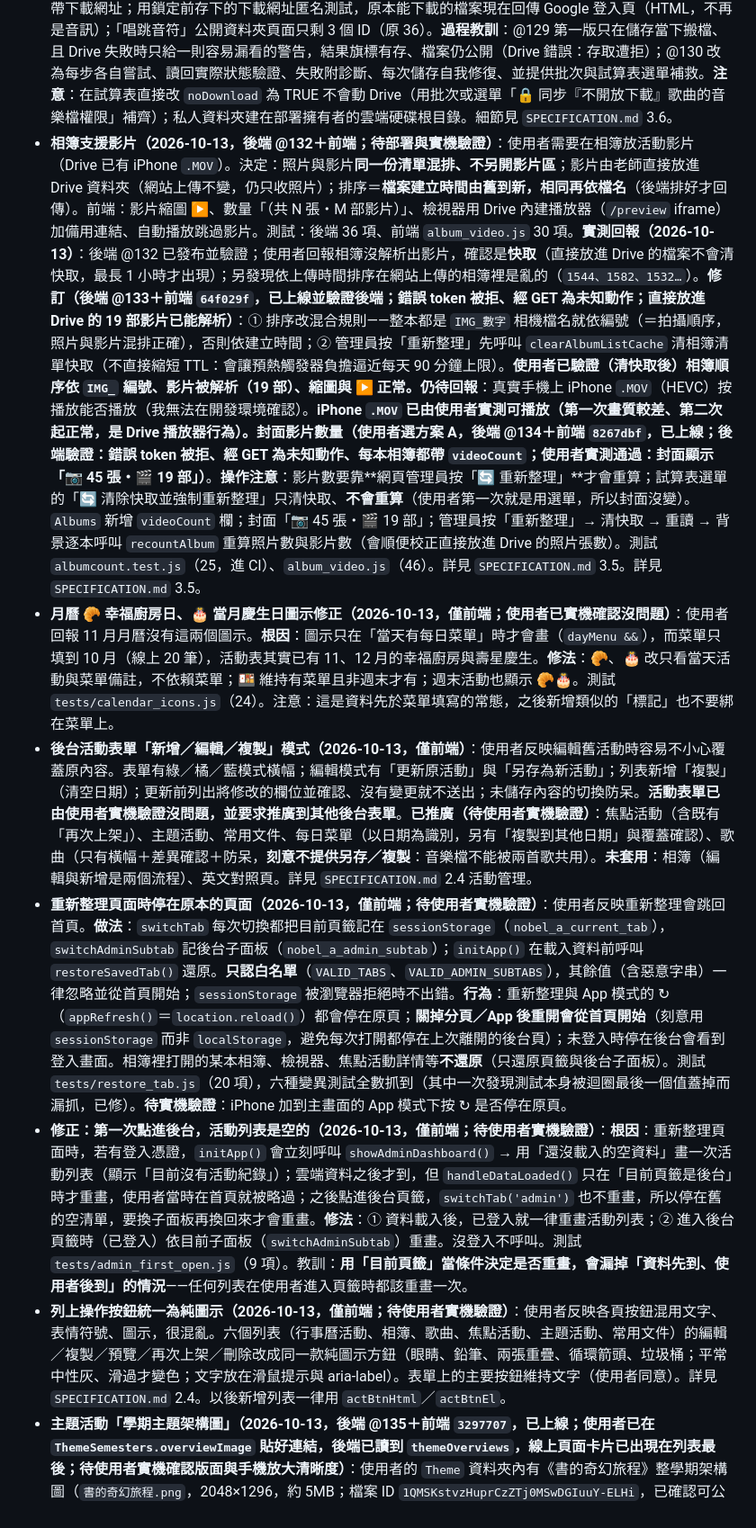
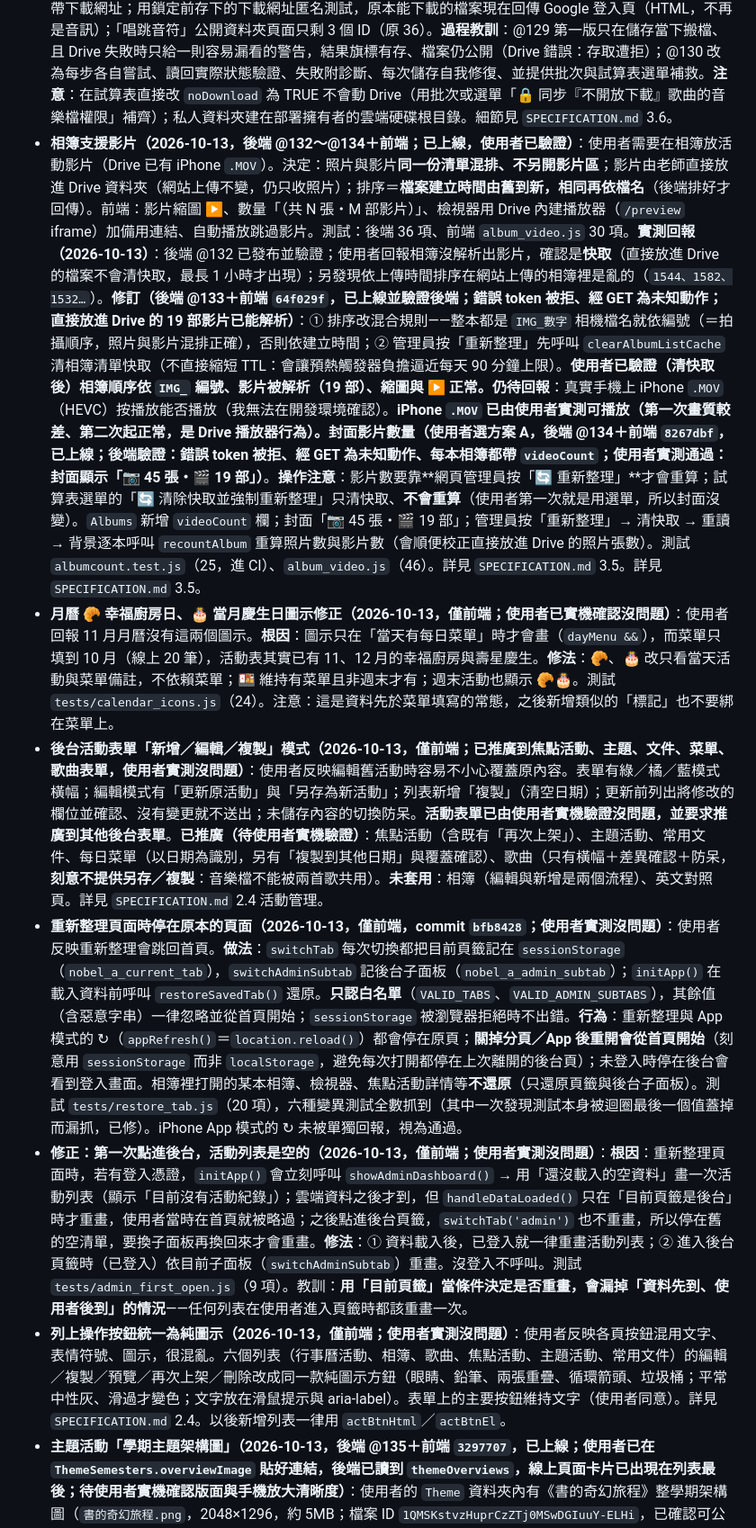
Before and after one commit to avaltech-ai/3of3, a Markdown page: Progress.md, the part around one of its changes. Shown at 90% size. Rendered like a GitHub page.

Commit message:
docs: 更新專案進度摘要（2026-10-13 全部項目已上線並驗證）
Co-Authored-By: Claude Sonnet 5.5 <noreply@anthropic.com>

```diff
--- a/Progress.md
+++ b/Progress.md
@@ -26,12 +26,12 @@
 - **2026-10-07 使用者實機驗證通過（皆為僅前端）**：① 後台焦點活動「🔁 再次上架」（commit 98c355c；帶入內容與圖片、新編號、不重新上傳、開始日＝今天、結束日留空、未填結束日儲存前提醒、結束日早於開始日擋下）；② 後台焦點活動列表搜尋與分頁（commit 1d42dfd；關鍵字、狀態、輪播狀態、排序最新建立／輪播順序；▲▼ 已移除，只留「第 N 順位」下拉＝真實輪播順位；「最新建立」由編號 `SP-`＋時間戳記推算）；③ 英文對照頁分頁改用共用分頁元件（commit 555192d；預設每頁 10 筆，可選 20／50／全部，記在 `localStorage`）。細節見 `SPECIFICATION.md`。
 - **裸 `/exec` 網址改為導向正式網站（2026-10-07，後端 @128 已發布並驗證；使用者選方案 ②）**：`doGet` 沒有 `action` 時只回導向頁（`buildFrontendRedirectPage_()`：說明＋「前往諾貝爾 A 班網站」按鈕＋嘗試自動跳轉；不開試算表、不檢查／建立工作表、不寫入），不再提供存在 GAS 內的舊版前端；`.claspignore` 不再放行 `index.html`（GAS 專案只剩 `Code.js`、`appsscript.json`，已用 `clasp pull` 驗證）。有 `action` 的唯讀 API 完全不變。**發布後驗證（curl）**：裸 `/exec` 與帶無關參數（`?x=1`）都回導向頁（約 11KB 的 Google 外框，內含導向文字）；`getAppData`（68,960 位元組）、`getTextMap`、`getCalendarIcs`、`getAlbums` 正常；`listSheetNames` 回「未知動作」；部署仍為 2 個；前端仍指向同一個 `/exec`。發布後約 1 分鐘內裸網址曾仍回舊頁（Google 傳播延遲），之後穩定。測試：`tests/bareget.test.js`（Node，21，已進 CI）。回復：管理部署作業把版本改回 127（程式同 125）。**導向頁外觀已由使用者目視確認沒問題。**
 - **唱跳音符「不開放下載」與批次設定（2026-10-07，後端 @130＋前端；使用者實機驗證通過，我另以匿名連線獨立驗證）**：後台歌曲表單勾選「🔒 不開放下載」，或列表勾選後批次設為不開放／開放（全選目前篩選結果、每 5 首分批、進度、失敗原因）。鎖定時前台無下載圖示、**公開資料不含檔案名稱／網址／ID**，音樂檔設為私人並搬到雲端硬碟根目錄私人資料夾「唱跳音符_不開放下載」（「唱跳音符」資料夾本身公開，檔案會繼承公開權限，只改權限沒用）；取消則搬回並公開。**驗證結果**：34 首全部標為不開放後，公開資料 0 首帶下載網址；用鎖定前存下的下載網址匿名測試，原本能下載的檔案現在回傳 Google 登入頁（HTML，不再是音訊）；「唱跳音符」公開資料夾頁面只剩 3 個 ID（原 36）。**過程教訓**：@129 第一版只在儲存當下搬檔、且 Drive 失敗時只給一則容易漏看的警告，結果旗標有存、檔案仍公開（Drive 錯誤：存取遭拒）；@130 改為每步各自嘗試、讀回實際狀態驗證、失敗附診斷、每次儲存自我修復、並提供批次與試算表選單補救。**注意**：在試算表直接改 `noDownload` 為 TRUE 不會動 Drive（用批次或選單「🔒 同步『不開放下載』歌曲的音樂檔權限」補齊）；私人資料夾建在部署擁有者的雲端硬碟根目錄。細節見 `SPECIFICATION.md` 3.6。
-- **相簿支援影片（2026-10-13，後端 @132＋前端；待部署與實機驗證）**：使用者需要在相簿放活動影片（Drive 已有 iPhone `.MOV`）。決定：照片與影片**同一份清單混排、不另開影片區**；影片由老師直接放進 Drive 資料夾（網站上傳不變，仍只收照片）；排序＝**檔案建立時間由舊到新，相同再依檔名**（後端排好才回傳）。前端：影片縮圖 ▶、數量「（共 N 張・M 部影片）」、檢視器用 Drive 內建播放器（`/preview` iframe）加備用連結、自動播放跳過影片。測試：後端 36 項、前端 `album_video.js` 30 項。**實測回報（2026-10-13）**：後端 @132 已發布並驗證；使用者回報相簿沒解析出影片，確認是**快取**（直接放進 Drive 的檔案不會清快取，最長 1 小時才出現）；另發現依上傳時間排序在網站上傳的相簿裡是亂的（`1544、1582、1532…`）。**修訂（後端 @133＋前端 `64f029f`，已上線並驗證後端；錯誤 token 被拒、經 GET 為未知動作；直接放進 Drive 的 19 部影片已能解析）**：① 排序改混合規則——整本都是 `IMG_數字` 相機檔名就依編號（＝拍攝順序，照片與影片混排正確），否則依建立時間；② 管理員按「重新整理」先呼叫 `clearAlbumListCache` 清相簿清單快取（不直接縮短 TTL：會讓預熱觸發器負擔逼近每天 90 分鐘上限）。**使用者已驗證（清快取後）相簿順序依 `IMG_` 編號、影片被解析（19 部）、縮圖與 ▶ 正常。仍待回報**：真實手機上 iPhone `.MOV`（HEVC）按播放能否播放（我無法在開發環境確認）。**iPhone `.MOV` 已由使用者實測可播放（第一次畫質較差、第二次起正常，是 Drive 播放器行為）。封面影片數量（使用者選方案 A，後端 @134＋前端 `8267dbf`，已上線；後端驗證：錯誤 token 被拒、經 GET 為未知動作、每本相簿都帶 `videoCount`；使用者實測通過：封面顯示「📷 45 張・🎬 19 部」）**。**操作注意**：影片數要靠**網頁管理員按「🔄 重新整理」**才會重算；試算表選單的「🔄 清除快取並強制重新整理」只清快取、**不會重算**（使用者第一次就是用選單，所以封面沒變）。`Albums` 新增 `videoCount` 欄；封面「📷 45 張・🎬 19 部」；管理員按「重新整理」→ 清快取 → 重讀 → 背景逐本呼叫 `recountAlbum` 重算照片數與影片數（會順便校正直接放進 Drive 的照片張數）。測試 `albumcount.test.js`（25，進 CI）、`album_video.js`（46）。詳見 `SPECIFICATION.md` 3.5。詳見 `SPECIFICATION.md` 3.5。
+- **相簿支援影片（2026-10-13，後端 @132～@134＋前端；已上線，使用者已驗證）**：使用者需要在相簿放活動影片（Drive 已有 iPhone `.MOV`）。決定：照片與影片**同一份清單混排、不另開影片區**；影片由老師直接放進 Drive 資料夾（網站上傳不變，仍只收照片）；排序＝**檔案建立時間由舊到新，相同再依檔名**（後端排好才回傳）。前端：影片縮圖 ▶、數量「（共 N 張・M 部影片）」、檢視器用 Drive 內建播放器（`/preview` iframe）加備用連結、自動播放跳過影片。測試：後端 36 項、前端 `album_video.js` 30 項。**實測回報（2026-10-13）**：後端 @132 已發布並驗證；使用者回報相簿沒解析出影片，確認是**快取**（直接放進 Drive 的檔案不會清快取，最長 1 小時才出現）；另發現依上傳時間排序在網站上傳的相簿裡是亂的（`1544、1582、1532…`）。**修訂（後端 @133＋前端 `64f029f`，已上線並驗證後端；錯誤 token 被拒、經 GET 為未知動作；直接放進 Drive 的 19 部影片已能解析）**：① 排序改混合規則——整本都是 `IMG_數字` 相機檔名就依編號（＝拍攝順序，照片與影片混排正確），否則依建立時間；② 管理員按「重新整理」先呼叫 `clearAlbumListCache` 清相簿清單快取（不直接縮短 TTL：會讓預熱觸發器負擔逼近每天 90 分鐘上限）。**使用者已驗證（清快取後）相簿順序依 `IMG_` 編號、影片被解析（19 部）、縮圖與 ▶ 正常。仍待回報**：真實手機上 iPhone `.MOV`（HEVC）按播放能否播放（我無法在開發環境確認）。**iPhone `.MOV` 已由使用者實測可播放（第一次畫質較差、第二次起正常，是 Drive 播放器行為）。封面影片數量（使用者選方案 A，後端 @134＋前端 `8267dbf`，已上線；後端驗證：錯誤 token 被拒、經 GET 為未知動作、每本相簿都帶 `videoCount`；使用者實測通過：封面顯示「📷 45 張・🎬 19 部」）**。**操作注意**：影片數要靠**網頁管理員按「🔄 重新整理」**才會重算；試算表選單的「🔄 清除快取並強制重新整理」只清快取、**不會重算**（使用者第一次就是用選單，所以封面沒變）。`Albums` 新增 `videoCount` 欄；封面「📷 45 張・🎬 19 部」；管理員按「重新整理」→ 清快取 → 重讀 → 背景逐本呼叫 `recountAlbum` 重算照片數與影片數（會順便校正直接放進 Drive 的照片張數）。測試 `albumcount.test.js`（25，進 CI）、`album_video.js`（46）。詳見 `SPECIFICATION.md` 3.5。詳見 `SPECIFICATION.md` 3.5。
 - **月曆 🥐 幸福廚房日、🎂 當月慶生日圖示修正（2026-10-13，僅前端；使用者已實機確認沒問題）**：使用者回報 11 月月曆沒有這兩個圖示。**根因**：圖示只在「當天有每日菜單」時才會畫（`dayMenu &&`），而菜單只填到 10 月（線上 20 筆），活動表其實已有 11、12 月的幸福廚房與壽星慶生。**修法**：🥐、🎂 改只看當天活動與菜單備註，不依賴菜單；🍱 維持有菜單且非週末才有；週末活動也顯示 🥐🎂。測試 `tests/calendar_icons.js`（24）。注意：這是資料先於菜單填寫的常態，之後新增類似的「標記」也不要綁在菜單上。
-- **後台活動表單「新增／編輯／複製」模式（2026-10-13，僅前端）**：使用者反映編輯舊活動時容易不小心覆蓋原內容。表單有綠／橘／藍模式橫幅；編輯模式有「更新原活動」與「另存為新活動」；列表新增「複製」（清空日期）；更新前列出將修改的欄位並確認、沒有變更就不送出；未儲存內容的切換防呆。**活動表單已由使用者實機驗證沒問題，並要求推廣到其他後台表單**。**已推廣（待使用者實機驗證）**：焦點活動（含既有「再次上架」）、主題活動、常用文件、每日菜單（以日期為識別，另有「複製到其他日期」與覆蓋確認）、歌曲（只有橫幅＋差異確認＋防呆，**刻意不提供另存／複製**：音樂檔不能被兩首歌共用）。**未套用**：相簿（編輯與新增是兩個流程）、英文對照頁。詳見 `SPECIFICATION.md` 2.4 活動管理。
-- **重新整理頁面時停在原本的頁面（2026-10-13，僅前端；待使用者實機驗證）**：使用者反映重新整理會跳回首頁。**做法**：`switchTab` 每次切換都把目前頁籤記在 `sessionStorage`（`nobel_a_current_tab`），`switchAdminSubtab` 記後台子面板（`nobel_a_admin_subtab`）；`initApp()` 在載入資料前呼叫 `restoreSavedTab()` 還原。**只認白名單**（`VALID_TABS`、`VALID_ADMIN_SUBTABS`），其餘值（含惡意字串）一律忽略並從首頁開始；`sessionStorage` 被瀏覽器拒絕時不出錯。**行為**：重新整理與 App 模式的 ↻（`appRefresh()`＝`location.reload()`）都會停在原頁；**關掉分頁／App 後重開會從首頁開始**（刻意用 `sessionStorage` 而非 `localStorage`，避免每次打開都停在上次離開的後台頁）；未登入時停在後台會看到登入畫面。相簿裡打開的某本相簿、檢視器、焦點活動詳情等**不還原**（只還原頁籤與後台子面板）。測試 `tests/restore_tab.js`（20 項），六種變異測試全數抓到（其中一次發現測試本身被迴圈最後一個值蓋掉而漏抓，已修）。**待實機驗證**：iPhone 加到主畫面的 App 模式下按 ↻ 是否停在原頁。
-- **修正：第一次點進後台，活動列表是空的（2026-10-13，僅前端；待使用者實機驗證）**：**根因**：重新整理頁面時，若有登入憑證，`initApp()` 會立刻呼叫 `showAdminDashboard()` → 用「還沒載入的空資料」畫一次活動列表（顯示「目前沒有活動紀錄」）；雲端資料之後才到，但 `handleDataLoaded()` 只在「目前頁籤是後台」時才重畫，使用者當時在首頁就被略過；之後點進後台頁籤，`switchTab('admin')` 也不重畫，所以停在舊的空清單，要換子面板再換回來才會重畫。**修法**：① 資料載入後，已登入就一律重畫活動列表；② 進入後台頁籤時（已登入）依目前子面板（`switchAdminSubtab`）重畫。沒登入不呼叫。測試 `tests/admin_first_open.js`（9 項）。教訓：**用「目前頁籤」當條件決定是否重畫，會漏掉「資料先到、使用者後到」的情況**——任何列表在使用者進入頁籤時都該重畫一次。
-- **列上操作按鈕統一為純圖示（2026-10-13，僅前端；待使用者實機驗證）**：使用者反映各頁按鈕混用文字、表情符號、圖示，很混亂。六個列表（行事曆活動、相簿、歌曲、焦點活動、主題活動、常用文件）的編輯／複製／預覽／再次上架／刪除改成同一款純圖示方鈕（眼睛、鉛筆、兩張重疊、循環箭頭、垃圾桶；平常中性灰、滑過才變色；文字放在滑鼠提示與 aria-label）。表單上的主要按鈕維持文字（使用者同意）。詳見 `SPECIFICATION.md` 2.4。以後新增列表一律用 `actBtnHtml`／`actBtnEl`。
+- **後台活動表單「新增／編輯／複製」模式（2026-10-13，僅前端；已推廣到焦點活動、主題、文件、菜單、歌曲表單，使用者實測沒問題）**：使用者反映編輯舊活動時容易不小心覆蓋原內容。表單有綠／橘／藍模式橫幅；編輯模式有「更新原活動」與「另存為新活動」；列表新增「複製」（清空日期）；更新前列出將修改的欄位並確認、沒有變更就不送出；未儲存內容的切換防呆。**活動表單已由使用者實機驗證沒問題，並要求推廣到其他後台表單**。**已推廣（待使用者實機驗證）**：焦點活動（含既有「再次上架」）、主題活動、常用文件、每日菜單（以日期為識別，另有「複製到其他日期」與覆蓋確認）、歌曲（只有橫幅＋差異確認＋防呆，**刻意不提供另存／複製**：音樂檔不能被兩首歌共用）。**未套用**：相簿（編輯與新增是兩個流程）、英文對照頁。詳見 `SPECIFICATION.md` 2.4 活動管理。
+- **重新整理頁面時停在原本的頁面（2026-10-13，僅前端，commit `bfb8428`；使用者實測沒問題）**：使用者反映重新整理會跳回首頁。**做法**：`switchTab` 每次切換都把目前頁籤記在 `sessionStorage`（`nobel_a_current_tab`），`switchAdminSubtab` 記後台子面板（`nobel_a_admin_subtab`）；`initApp()` 在載入資料前呼叫 `restoreSavedTab()` 還原。**只認白名單**（`VALID_TABS`、`VALID_ADMIN_SUBTABS`），其餘值（含惡意字串）一律忽略並從首頁開始；`sessionStorage` 被瀏覽器拒絕時不出錯。**行為**：重新整理與 App 模式的 ↻（`appRefresh()`＝`location.reload()`）都會停在原頁；**關掉分頁／App 後重開會從首頁開始**（刻意用 `sessionStorage` 而非 `localStorage`，避免每次打開都停在上次離開的後台頁）；未登入時停在後台會看到登入畫面。相簿裡打開的某本相簿、檢視器、焦點活動詳情等**不還原**（只還原頁籤與後台子面板）。測試 `tests/restore_tab.js`（20 項），六種變異測試全數抓到（其中一次發現測試本身被迴圈最後一個值蓋掉而漏抓，已修）。iPhone App 模式的 ↻ 未被單獨回報，視為通過。
+- **修正：第一次點進後台，活動列表是空的（2026-10-13，僅前端；使用者實測沒問題）**：**根因**：重新整理頁面時，若有登入憑證，`initApp()` 會立刻呼叫 `showAdminDashboard()` → 用「還沒載入的空資料」畫一次活動列表（顯示「目前沒有活動紀錄」）；雲端資料之後才到，但 `handleDataLoaded()` 只在「目前頁籤是後台」時才重畫，使用者當時在首頁就被略過；之後點進後台頁籤，`switchTab('admin')` 也不重畫，所以停在舊的空清單，要換子面板再換回來才會重畫。**修法**：① 資料載入後，已登入就一律重畫活動列表；② 進入後台頁籤時（已登入）依目前子面板（`switchAdminSubtab`）重畫。沒登入不呼叫。測試 `tests/admin_first_open.js`（9 項）。教訓：**用「目前頁籤」當條件決定是否重畫，會漏掉「資料先到、使用者後到」的情況**——任何列表在使用者進入頁籤時都該重畫一次。
+- **列上操作按鈕統一為純圖示（2026-10-13，僅前端；使用者實測沒問題）**：使用者反映各頁按鈕混用文字、表情符號、圖示，很混亂。六個列表（行事曆活動、相簿、歌曲、焦點活動、主題活動、常用文件）的編輯／複製／預覽／再次上架／刪除改成同一款純圖示方鈕（眼睛、鉛筆、兩張重疊、循環箭頭、垃圾桶；平常中性灰、滑過才變色；文字放在滑鼠提示與 aria-label）。表單上的主要按鈕維持文字（使用者同意）。詳見 `SPECIFICATION.md` 2.4。以後新增列表一律用 `actBtnHtml`／`actBtnEl`。
 - **主題活動「學期主題架構圖」（2026-10-13，後端 @135＋前端 `3297707`，已上線；使用者已在 `ThemeSemesters.overviewImage` 貼好連結，後端已讀到 `themeOverviews`，線上頁面卡片已出現在列表最後；待使用者實機確認版面與手機放大清晰度）**：使用者的 `Theme` 資料夾內有《書的奇幻旅程》整學期架構圖（`書的奇幻旅程.png`，2048×1296，約 5MB；檔案 ID `1QMSKstvzHuprCzZTj0MSwDGIuuY-ELHi`，已確認可公開讀取）。顯示位置依使用者更正：**該學期最早一週（第一週，列表最下面）貼文之後**，不是最上面。做法：`ThemeSemesters` 新增 `overviewImage` 欄，老師貼 Drive 連結或檔案 ID；前台獨立卡片（只有標題與預覽圖，使用者要求拿掉「開啟原圖」連結與說明文字）＋點圖放大。詳見 `SPECIFICATION.md` 3.7。
 - **歷史焦點「上一則／下一則」與照片檢視器手機滑動（2026-10-11，僅前端；**使用者已實機驗證手機滑動手感，沒問題**）**：歷史焦點詳情圖片區左右有 ◀▶（◀＝較新、▶＝較舊，順序同列表），「返回列表」旁顯示「n / 總數」，範圍是目前搜尋結果，到頭停用不繞回，另支援鍵盤 ← → 與手機左右滑動。**照片檢視器**原本有按鈕與鍵盤 ← →，本次補上手機左右滑動（沿用原本頭尾繞回）。兩者共用 `bindSwipeNav()`。**左右切換按鈕樣式統一**：首頁焦點輪播、焦點放大彈窗、歷史焦點詳情的 ◀ ▶ 三角形，改為與照片檢視器相同的深色半透明圓形＋❮ ❯（日曆上個月／下個月鈕字形也由 ‹ › 改為 ❮ ❯；後台分頁、歌曲播放器維持原樣）。**首頁焦點輪播與焦點放大彈窗也補上鍵盤 ← → 與手機滑動**（2026-10-11，**使用者已實機驗證，沒問題**；只在首頁、沒有彈窗、卡片在畫面內時回應；測試 `tests/spotlight_home_nav.js` 42 項）。測試 `tests/spothistory_nav.js`（38）、`tests/photoviewer_swipe.js`（22），各做過變異測試。手機滑動手感已由使用者實測通過。細節見 `SPECIFICATION.md` 5.12。
 - **焦點活動「播放順位只屬於播映中」與預設篩選（2026-10-11，後端 @131＋前端；使用者實機驗證通過，我另以公開資料獨立驗證）**：順位只給播映中的活動（啟用且在期間內），由前端依儲存的順位即時算出連續的 1～N，下拉選項只有 1～N；排程中／已下架／停用沒有順位下拉（顯示「未排順位」「已取消順位」）。到期或停用後面自動補位；排程中開播排最後。寫回試算表時播映中存 1～N、其餘清空（後端 `updateSpotlightsOrder`、`saveSpotlight` 空白＝清空，不再變成 1）；改順位、新增、編輯、刪除、再次上架後，以及管理員登入後每次載入資料後第一次畫列表前自動整理（有變動才寫）。後台焦點列表預設篩選「播映中」、排序「輪播順序」，清除篩選回到預設。**驗證結果**：管理員打開後台後，試算表自動整理成播映中 4 筆為 1～4、已下架 4 筆順位清空（原本是有空號的 1～8）。注意：日期自然到期而沒人開後台時，試算表舊數字要等管理員下次開後台才清，但畫面與前台輪播已以目前播映中為準。細節見 `SPECIFICATION.md`。
```
Also changed, not shown: other parts of Progress.md (+3 -3 lines).
